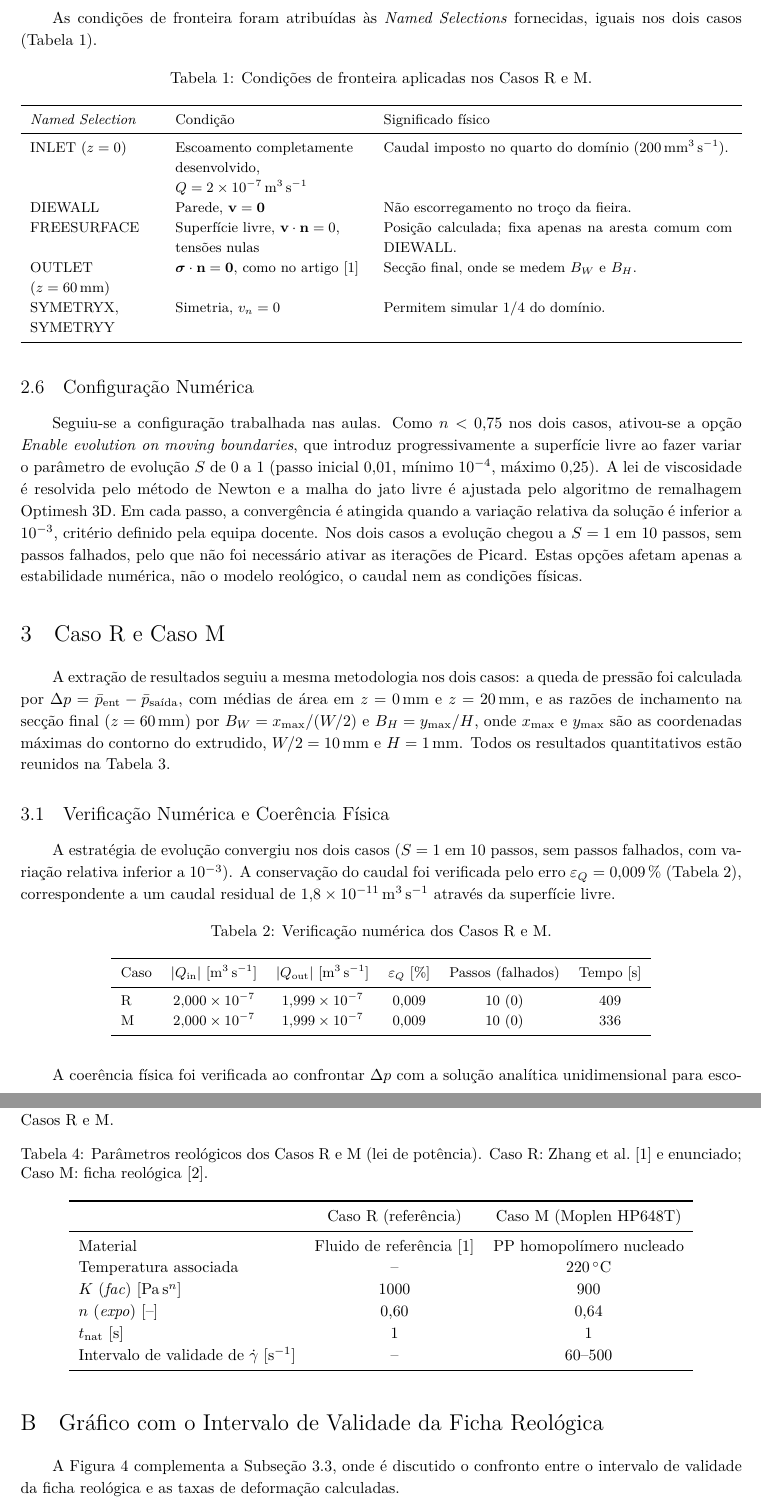
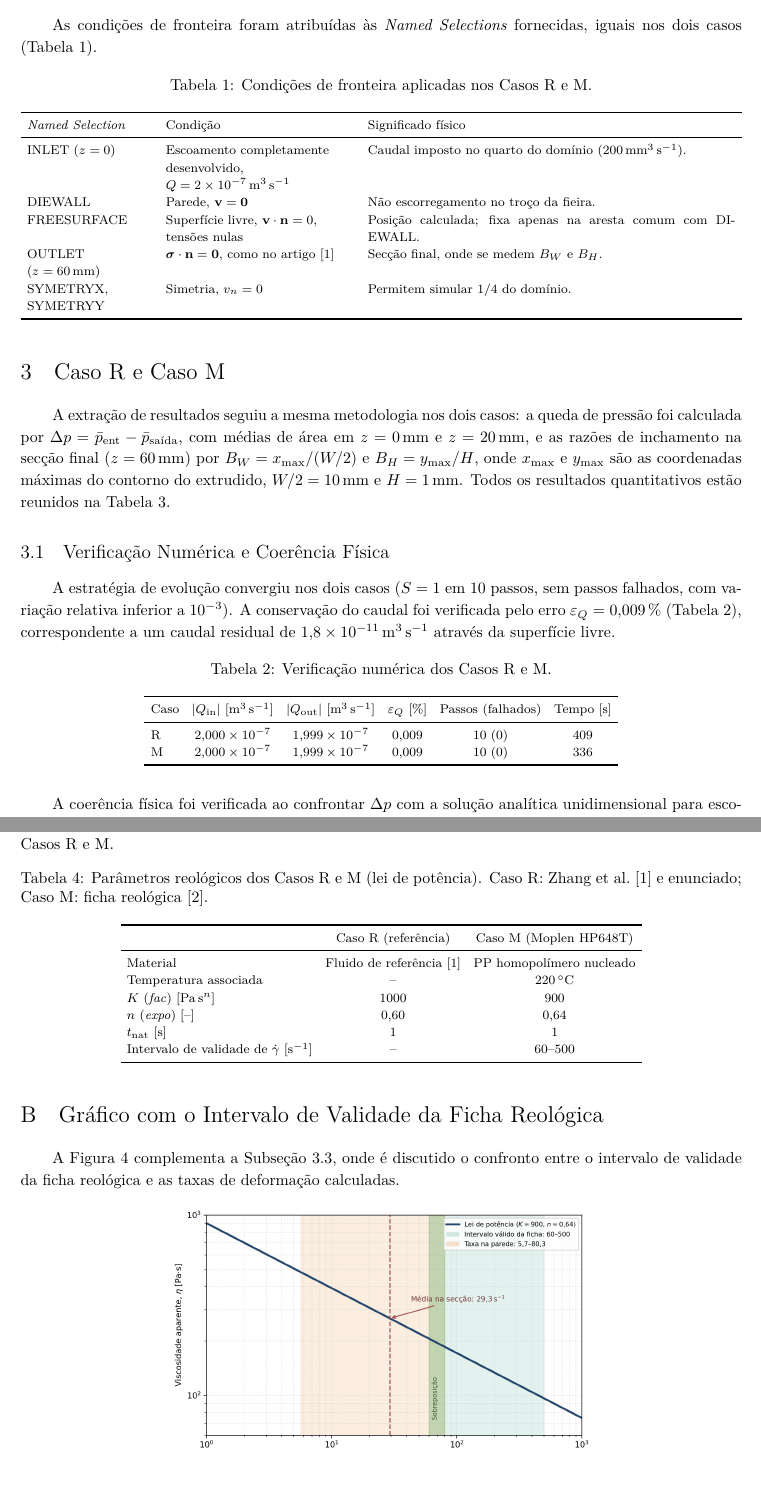
Before and after one commit to catsrcul/ppfm_report2_cae, a LaTeX document (main.tex, which reads 2-Modelo Numerico.tex, 3-Caso R e Caso M.tex): two parts of pages 6 and 14 of 14 before the commit and two parts of pages 6 and 13 of 13 after it, joined at a grey line, cut so that both start at the same text, the shorter picture padded with empty space. Compiled offline with pdfLaTeX.

Commit message:
Adjust table formatting and spacing in multiple sections for improved readability

```diff
--- a/2-Modelo Numerico.tex
+++ b/2-Modelo Numerico.tex
@@ -53,7 +53,8 @@ As condições de fronteira foram atribuídas às \textit{Named Selections} forn
 
 \begin{table}[H]
     \centering
-    \small
+    \footnotesize
+    \setlength{\tabcolsep}{4pt}
     \caption{Condições de fronteira aplicadas nos Casos R e M.}
     \label{tab:fronteiras}
     \begin{tabularx}{\textwidth}{>{\raggedright\arraybackslash}p{2.8cm} >{\raggedright\arraybackslash}p{4.2cm} X}
@@ -69,8 +70,3 @@ As condições de fronteira foram atribuídas às \textit{Named Selections} forn
         \bottomrule
     \end{tabularx}
 \end{table}
-
-\subsection{Configuração Numérica}
-\label{subsec:numerica}
-
-Seguiu-se a configuração trabalhada nas aulas. Como $n < \num{0,75}$ nos dois casos, ativou-se a opção \textit{Enable evolution on moving boundaries}, que introduz progressivamente a superfície livre ao fazer variar o parâmetro de evolução $S$ de 0 a 1 (passo inicial \num{0,01}, mínimo \num{e-4}, máximo \num{0,25}). A lei de viscosidade é resolvida pelo método de Newton e a malha do jato livre é ajustada pelo algoritmo de remalhagem Optimesh~3D. Em cada passo, a convergência é atingida quando a variação relativa da solução é inferior a \num{e-3}, critério definido pela equipa docente. Nos dois casos a evolução chegou a $S = 1$ em 10 passos, sem passos falhados, pelo que não foi necessário ativar as iterações de Picard. Estas opções afetam apenas a estabilidade numérica, não o modelo reológico, o caudal nem as condições físicas.
--- a/3-Caso R e Caso M.tex
+++ b/3-Caso R e Caso M.tex
@@ -10,7 +10,8 @@ A estratégia de evolução convergiu nos dois casos ($S = 1$ em 10 passos, sem
 
 \begin{table}[H]
     \centering
-    \small
+    \footnotesize
+    \setlength{\tabcolsep}{4pt}
     \caption{Verificação numérica dos Casos R e M.}
     \label{tab:verificacao}
     \begin{tabular}{lccccc}
--- a/main.tex
+++ b/main.tex
@@ -32,6 +32,8 @@
 \usepackage{tabularx}
 \usepackage[hidelinks]{hyperref}
 \usepackage{xurl}
+\usepackage{enumitem}
+\setlist{itemsep=0pt,parsep=0pt,topsep=3pt}
 \providecommand{\doi}[1]{\href{https://doi.org/#1}{\nolinkurl{https://doi.org/#1}}}
 \providecommand{\preencher}[1]{\textcolor{red}{[#1]}}
 \geometry{margin=2.5cm}
@@ -243,6 +245,8 @@ A \autoref{tab:reologia} complementa a \autoref{subsec:reologia}, resumindo os p
 
 \begin{table}[H]
     \centering
+    \footnotesize
+    \setlength{\tabcolsep}{4pt}
     \caption{Parâmetros reológicos dos Casos R e M (lei de potência). Caso R: Zhang et al.~\cite{Zhang2026Anisotropic} e enunciado; Caso M: ficha reológica~\cite{FichaMoplen}.}
     \label{tab:reologia}
     \begin{tabular}{lcc}
```
Also changed, not shown: 3-Caso R e Caso M.tex (3 more changed lines).
